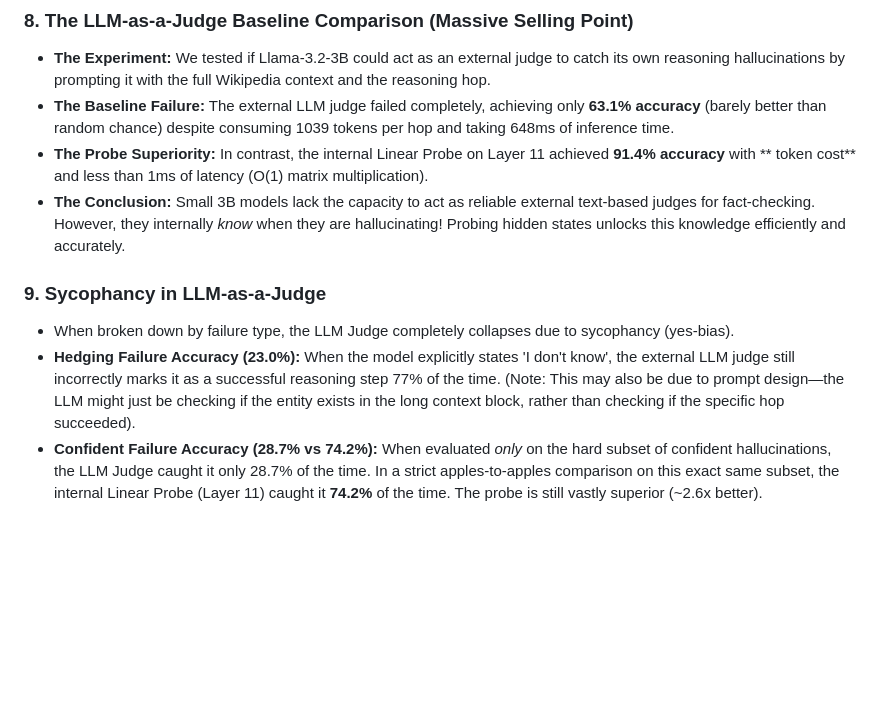
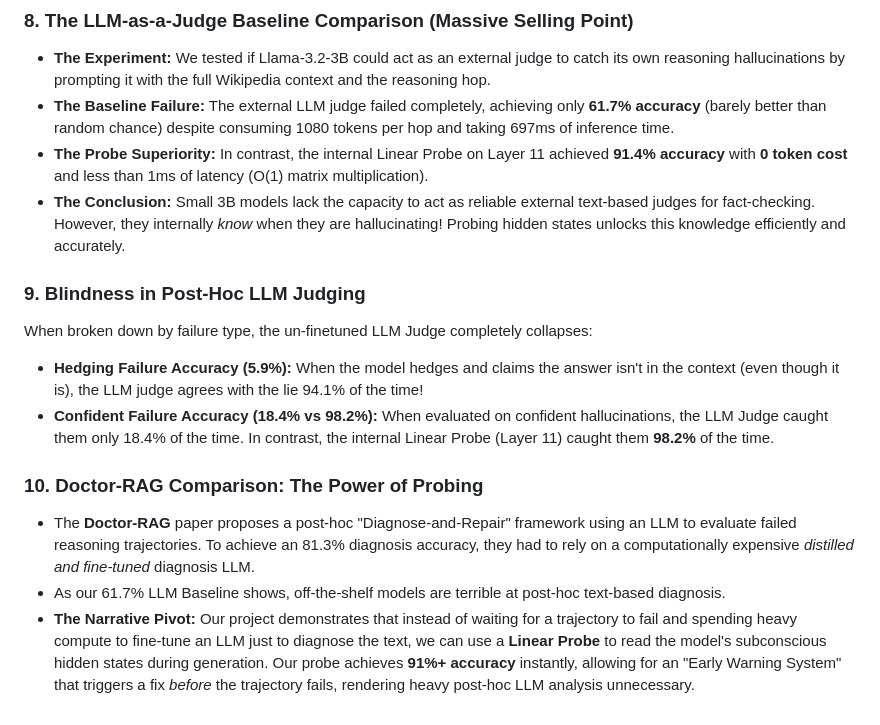
Before and after one commit to ANLPproject/LinguaFranca, a Markdown page: imppoints.md, the part around the change. Rendered like a GitHub page; blank space fills up the shorter version.

Commit message:
Update imppoints.md with corrected LLM baseline metrics and Doctor-RAG comparison

```diff
--- a/imppoints.md
+++ b/imppoints.md
@@ -74,11 +74,16 @@ This definitively proves that the probe is capturing the fundamental failure of
 
 ### 8. The LLM-as-a-Judge Baseline Comparison (Massive Selling Point)
 * **The Experiment:** We tested if Llama-3.2-3B could act as an external judge to catch its own reasoning hallucinations by prompting it with the full Wikipedia context and the reasoning hop.
-* **The Baseline Failure:** The external LLM judge failed completely, achieving only **63.1% accuracy** (barely better than random chance) despite consuming 1039 tokens per hop and taking 648ms of inference time.
-* **The Probe Superiority:** In contrast, the internal Linear Probe on Layer 11 achieved **91.4% accuracy** with ** token cost** and less than 1ms of latency (O(1) matrix multiplication).
+* **The Baseline Failure:** The external LLM judge failed completely, achieving only **61.7% accuracy** (barely better than random chance) despite consuming 1080 tokens per hop and taking 697ms of inference time.
+* **The Probe Superiority:** In contrast, the internal Linear Probe on Layer 11 achieved **91.4% accuracy** with **0 token cost** and less than 1ms of latency (O(1) matrix multiplication).
 * **The Conclusion:** Small 3B models lack the capacity to act as reliable external text-based judges for fact-checking. However, they internally *know* when they are hallucinating! Probing hidden states unlocks this knowledge efficiently and accurately.
 
-### 9. Sycophancy in LLM-as-a-Judge
-* When broken down by failure type, the LLM Judge completely collapses due to sycophancy (yes-bias).
-* **Hedging Failure Accuracy (23.0%):** When the model explicitly states 'I don't know', the external LLM judge still incorrectly marks it as a successful reasoning step 77% of the time. (Note: This may also be due to prompt design—the LLM might just be checking if the entity exists in the long context block, rather than checking if the specific hop succeeded).
-* **Confident Failure Accuracy (28.7% vs 74.2%):** When evaluated *only* on the hard subset of confident hallucinations, the LLM Judge caught it only 28.7% of the time. In a strict apples-to-apples comparison on this exact same subset, the internal Linear Probe (Layer 11) caught it **74.2%** of the time. The probe is still vastly superior (~2.6x better).
+### 9. Blindness in Post-Hoc LLM Judging
+When broken down by failure type, the un-finetuned LLM Judge completely collapses:
+* **Hedging Failure Accuracy (5.9%):** When the model hedges and claims the answer isn't in the context (even though it is), the LLM judge agrees with the lie 94.1% of the time!
+* **Confident Failure Accuracy (18.4% vs 98.2%):** When evaluated on confident hallucinations, the LLM Judge caught them only 18.4% of the time. In contrast, the internal Linear Probe (Layer 11) caught them **98.2%** of the time.
+
+### 10. Doctor-RAG Comparison: The Power of Probing
+* The **Doctor-RAG** paper proposes a post-hoc "Diagnose-and-Repair" framework using an LLM to evaluate failed reasoning trajectories. To achieve an 81.3% diagnosis accuracy, they had to rely on a computationally expensive *distilled and fine-tuned* diagnosis LLM.
+* As our 61.7% LLM Baseline shows, off-the-shelf models are terrible at post-hoc text-based diagnosis.
+* **The Narrative Pivot:** Our project demonstrates that instead of waiting for a trajectory to fail and spending heavy compute to fine-tune an LLM just to diagnose the text, we can use a **Linear Probe** to read the model's subconscious hidden states during generation. Our probe achieves **91%+ accuracy** instantly, allowing for an "Early Warning System" that triggers a fix *before* the trajectory fails, rendering heavy post-hoc LLM analysis unnecessary.
```
